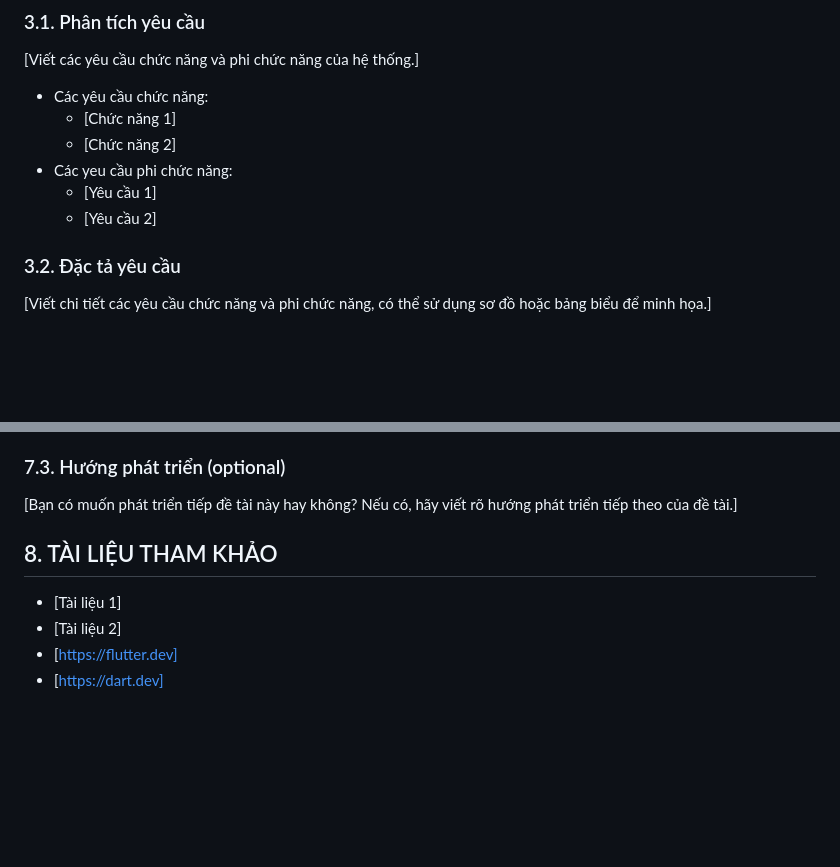
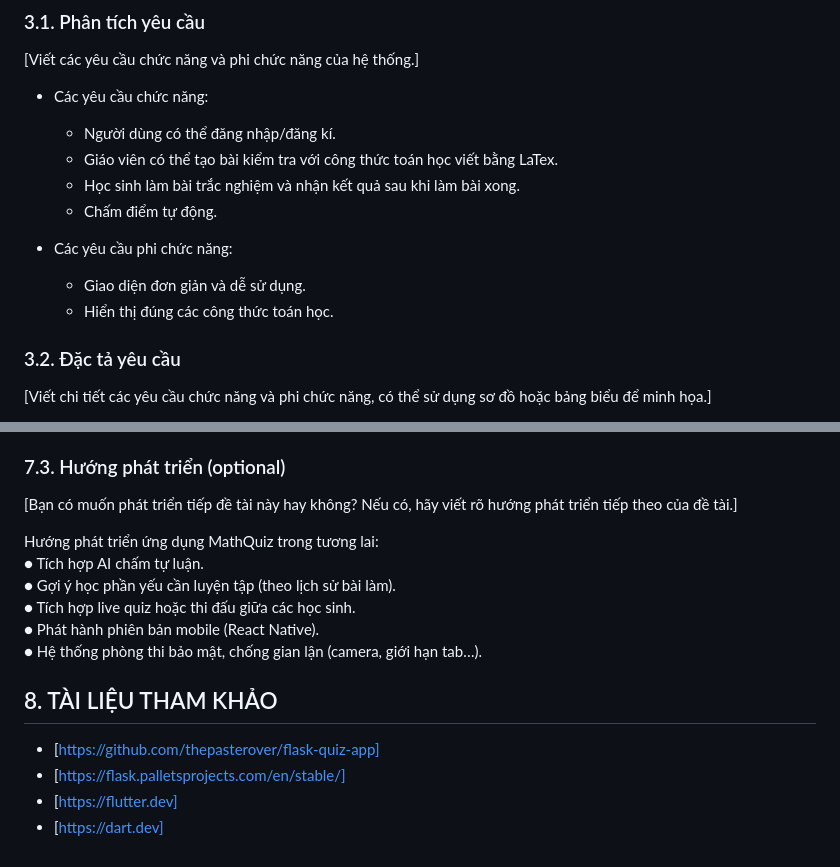
Before and after one commit to senKo183/CloudCom_FinalAssignment, a Markdown page: README.md, 2 parts joined by grey strips. GitHub-like rendering; blank space fills up the shorter version.

Commit message:
update một số thông tin

```diff
--- a/README.md
+++ b/README.md
@@ -43,11 +43,14 @@
 ### 3.1. Phân tích yêu cầu
 [Viết các yêu cầu chức năng và phi chức năng của hệ thống.]
 - Các yêu cầu chức năng:
-  - [Chức năng 1]
-  - [Chức năng 2]
-- Các yeu cầu phi chức năng:
-  - [Yêu cầu 1]
-  - [Yêu cầu 2]
+  + Người dùng có thể đăng nhập/đăng kí.
+  + Giáo viên có thể tạo bài kiểm tra với công thức toán học viết bằng LaTex.
+  + Học sinh làm bài trắc nghiệm và nhận kết quả sau khi làm bài xong.
+  + Chấm điểm tự động.
+
+- Các yêu cầu phi chức năng:
+  + Giao diện đơn giản và dễ sử dụng.
+  + Hiển thị đúng các công thức toán học.
 
 ### 3.2. Đặc tả yêu cầu
 [Viết chi tiết các yêu cầu chức năng và phi chức năng, có thể sử dụng sơ đồ hoặc bảng biểu để minh họa.]
@@ -157,8 +160,15 @@
 ### 7.3. Hướng phát triển (optional)
 [Bạn có muốn phát triển tiếp đề tài này hay không? Nếu có, hãy viết rõ hướng phát triển tiếp theo của đề tài.]
 
+Hướng phát triển ứng dụng MathQuiz trong tương lai:
+  ●	Tích hợp AI chấm tự luận.
+  ●	Gợi ý học phần yếu cần luyện tập (theo lịch sử bài làm).
+  ●	Tích hợp live quiz hoặc thi đấu giữa các học sinh.
+  ●	Phát hành phiên bản mobile (React Native).
+  ●	 Hệ thống phòng thi bảo mật, chống gian lận (camera, giới hạn tab…).
+
 ## 8. TÀI LIỆU THAM KHẢO
-- [Tài liệu 1]
-- [Tài liệu 2]
+- [https://github.com/thepasterover/flask-quiz-app]
+- [https://flask.palletsprojects.com/en/stable/]
 - [https://flutter.dev]
 - [https://dart.dev]
```
